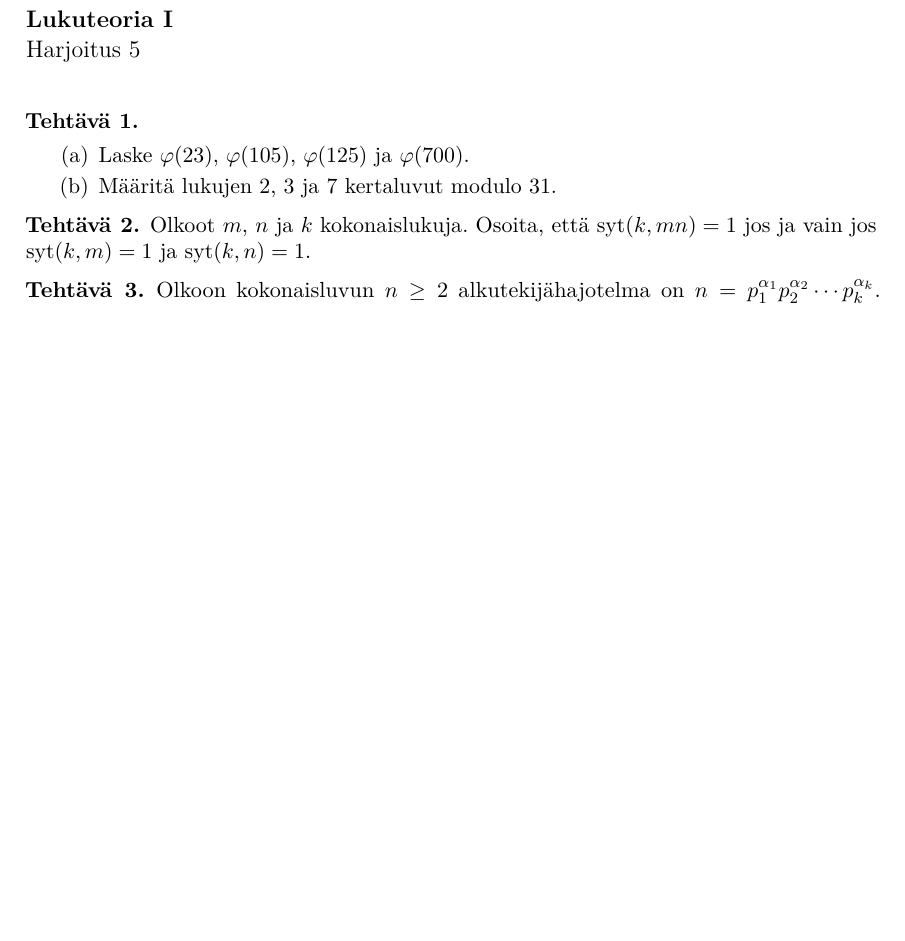
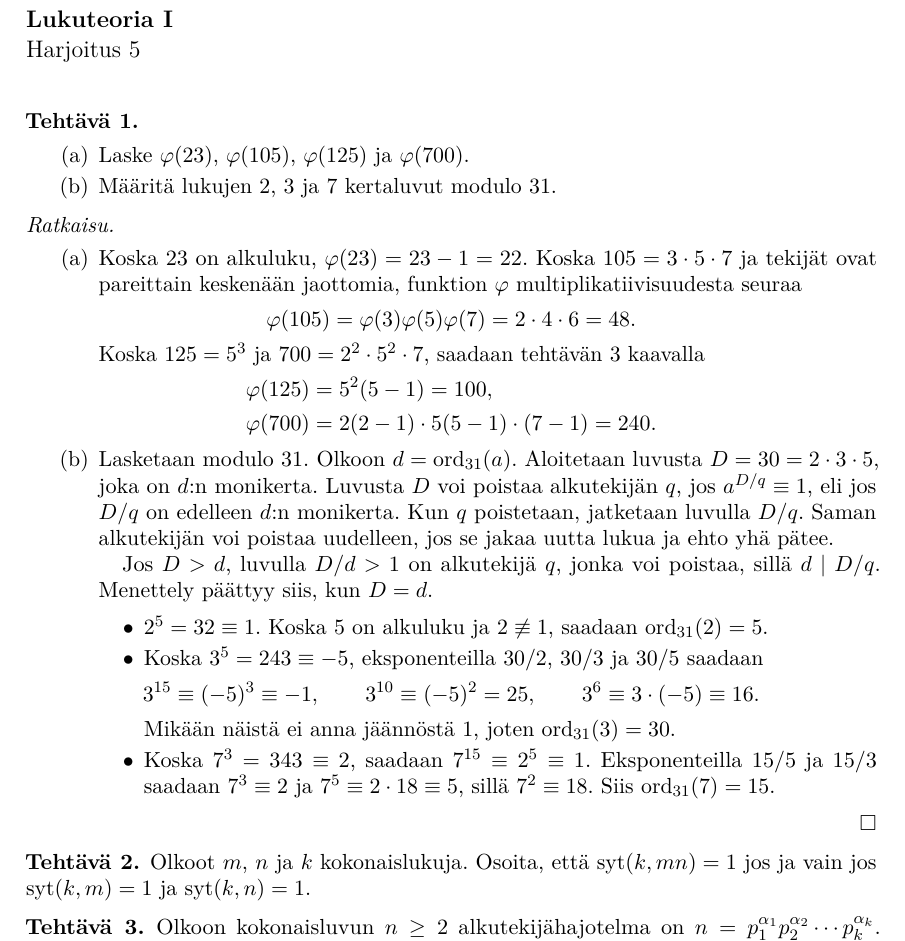
Before and after one commit to japiirainen/uni-notes, a LaTeX problem sheet (number-theory-1/number-theory-1-exercise-05.tex, which reads preamble.tex): part of the page, cut so that both start at the same text, the shorter picture padded with empty space. Compiled offline with pdfLaTeX.

Commit message:
feat: add nt exercise 1 solution

```diff
--- a/number-theory-1/number-theory-1-exercise-05.tex
+++ b/number-theory-1/number-theory-1-exercise-05.tex
@@ -20,6 +20,50 @@
     \item Määritä lukujen 2, 3 ja 7 kertaluvut modulo 31.
   \end{enumerate}
 \end{exercise}
+
+\begin{solution}
+  \leavevmode\par
+  \begin{enumerate}[label=(\alph*), topsep=0.35em]
+    \item Koska \(23\) on alkuluku, \(\varphi(23) = 23 - 1 = 22\).
+      Koska \(105 = 3 \cdot 5 \cdot 7\) ja tekijät ovat pareittain
+      keskenään jaottomia, funktion \(\varphi\) multiplikatiivisuudesta seuraa
+      \[
+        \varphi(105) = \varphi(3)\varphi(5)\varphi(7)
+        = 2 \cdot 4 \cdot 6 = 48.
+      \]
+      Koska \(125 = 5^3\) ja \(700 = 2^2 \cdot 5^2 \cdot 7\), saadaan
+      tehtävän 3 kaavalla
+      \begin{align*}
+        \varphi(125) &= 5^2(5 - 1) = 100, \\
+        \varphi(700) &= 2(2 - 1) \cdot 5(5 - 1) \cdot (7 - 1) = 240.
+      \end{align*}
+    \item Lasketaan modulo \(31\). Olkoon \(d=\ord_{31}(a)\).
+      Aloitetaan luvusta \(D=30=2\cdot 3\cdot 5\), joka on \(d\):n monikerta.
+      Luvusta \(D\) voi poistaa alkutekijän \(q\), jos
+      \(a^{D/q}\equiv 1\), eli jos \(D/q\) on edelleen \(d\):n monikerta.
+      Kun \(q\) poistetaan, jatketaan luvulla \(D/q\). Saman alkutekijän
+      voi poistaa uudelleen, jos se jakaa uutta lukua ja ehto yhä pätee.
+
+      Jos \(D>d\), luvulla \(D/d>1\) on alkutekijä \(q\), jonka voi
+      poistaa, sillä \(d\mid D/q\). Menettely päättyy siis, kun \(D=d\).
+      \begin{itemize}
+        \item \(2^5=32\equiv 1\). Koska \(5\) on alkuluku ja
+          \(2\not\equiv 1\), saadaan \(\ord_{31}(2)=5\).
+        \item Koska \(3^5=243\equiv -5\), eksponenteilla \(30/2\),
+          \(30/3\) ja \(30/5\) saadaan
+          \[
+            3^{15}\equiv(-5)^3\equiv -1, \qquad
+            3^{10}\equiv(-5)^2=25, \qquad
+            3^6\equiv 3\cdot(-5)\equiv 16.
+          \]
+          Mikään näistä ei anna jäännöstä \(1\), joten \(\ord_{31}(3)=30\).
+        \item Koska \(7^3=343\equiv 2\), saadaan \(7^{15}\equiv 2^5\equiv 1\).
+          Eksponenteilla \(15/5\) ja \(15/3\) saadaan \(7^3\equiv 2\)
+          ja \(7^5\equiv 2\cdot 18\equiv 5\), sillä \(7^2\equiv 18\).
+          Siis \(\ord_{31}(7)=15\).
+      \end{itemize}
+  \end{enumerate}
+\end{solution}
 
 \begin{exercise}
   Olkoot \(m\), \(n\) ja \(k\) kokonaislukuja. Osoita, että
--- a/preamble.tex
+++ b/preamble.tex
@@ -137,6 +137,7 @@
   \DeclareMathOperator{\syt}{syt}
   \DeclareMathOperator{\pyj}{pyj}
   \DeclareMathOperator{\dom}{dom}
+  \DeclareMathOperator{\ord}{ord}
   \newcommand{\diffop}[1]{\operatorname{D}_{#1}}
   \DeclarePairedDelimiter{\abs}{\lvert}{\rvert}
   \DeclarePairedDelimiter{\norm}{\lVert}{\rVert}
```
Also changed, not shown: number-theory-1/number-theory-1-exercise-05.pdf.
